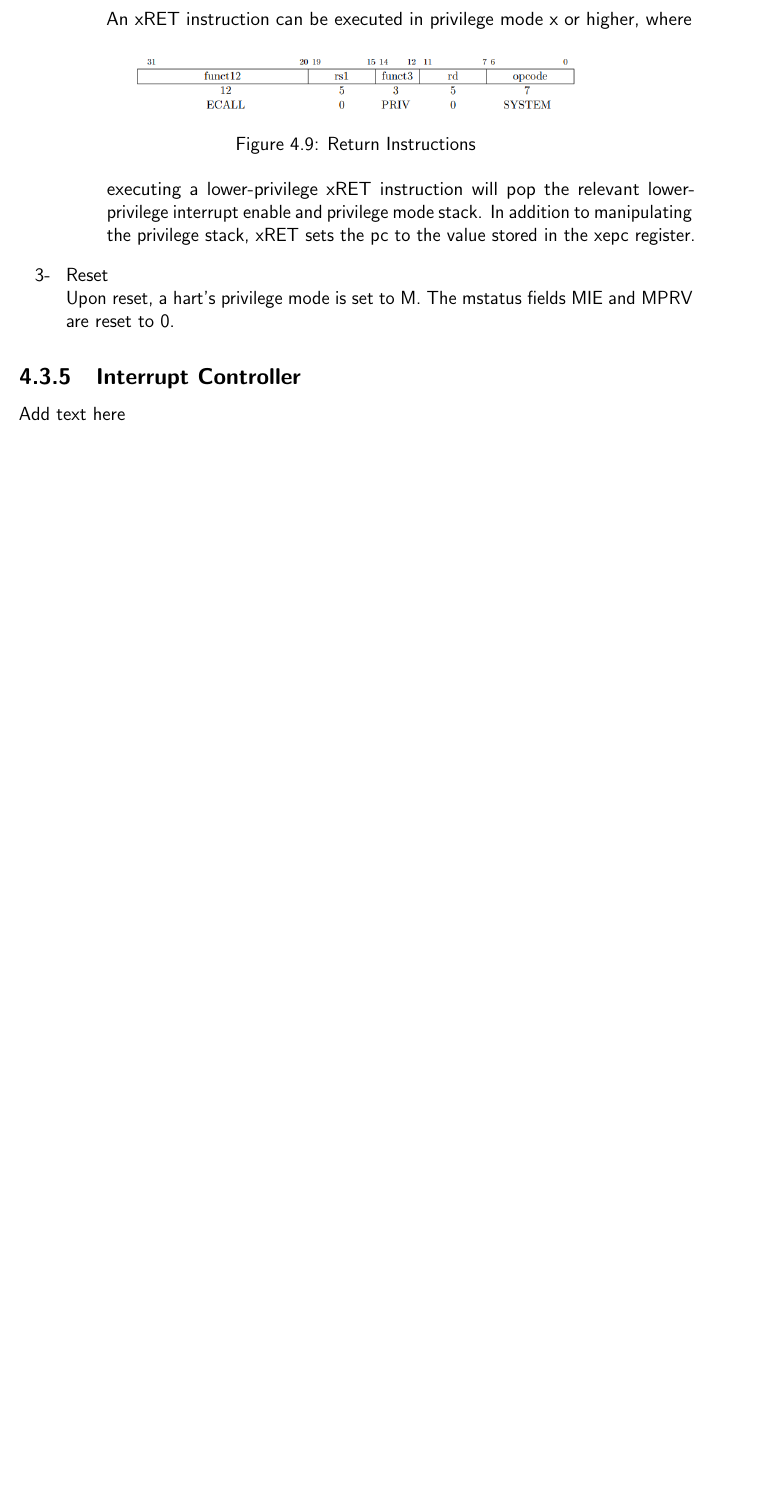
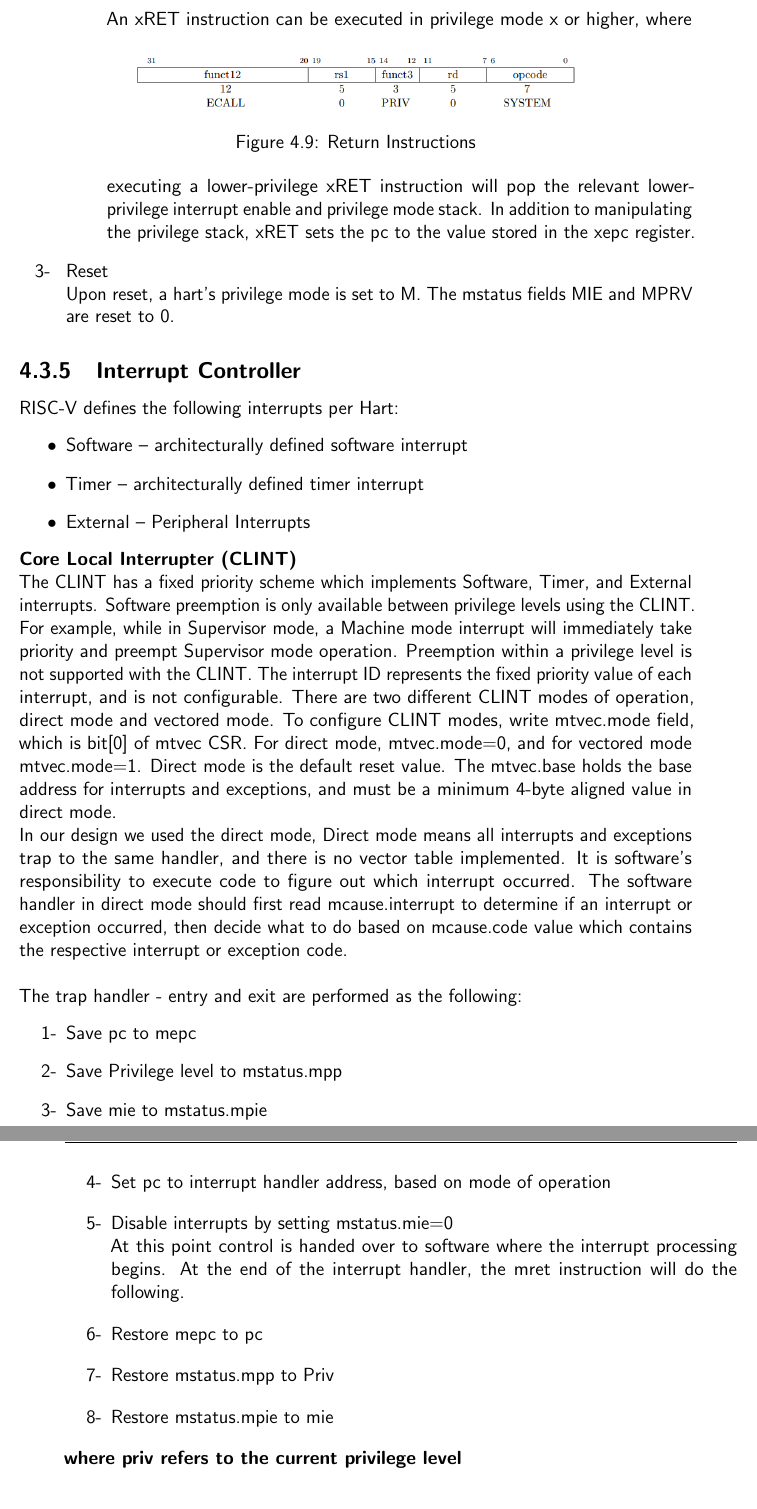
Before and after one commit to OYounis/GP-Thesis, a LaTeX thesis (main.tex, which reads subfiles/ch4subAlexcore.tex): part of page 41 of 50 before the commit and two parts of pages 41 and 42 of 51 after it, the two joined at a grey line, cut so that both start at the same text, the shorter picture padded with empty space. Compiled offline with pdfLaTeX.

Commit message:
interrupr controller section addded

```diff
--- a/subfiles/ch4subAlexcore.tex
+++ b/subfiles/ch4subAlexcore.tex
@@ -275,10 +275,28 @@ at lower privilege levels. M-mode is used for low-level access to a hardware pla
     Upon reset, a hart’s privilege mode is set to M. The mstatus fields MIE and MPRV are reset to 0.
 \end{itemize}
 
-
-
-
 \subsection{Interrupt Controller}
-Add text here
+RISC-V defines the following interrupts per Hart:
+\begin{itemize}
+    \item Software – architecturally defined software interrupt
+    \item Timer – architecturally defined timer interrupt
+    \item External – Peripheral Interrupts
+\end{itemize}
+\textbf{Core Local Interrupter (CLINT)}\\
+The CLINT has a fixed priority scheme which implements Software, Timer, and External interrupts. Software preemption is only available between privilege levels using the CLINT. For example, while in Supervisor mode, a Machine mode interrupt will immediately take priority and preempt Supervisor mode operation. Preemption within a privilege level is not supported with the CLINT. The interrupt ID represents the fixed priority value of each interrupt, and is not configurable. There are two different CLINT modes of operation, direct mode and vectored mode. To configure CLINT modes, write mtvec.mode field, which is bit[0] of mtvec CSR. For direct mode, mtvec.mode=0, and for vectored mode mtvec.mode=1. Direct mode is the default reset value. The mtvec.base holds the base address for interrupts and exceptions, and must be a minimum 4-byte aligned value in direct mode.\\
+In our design we used the direct mode, Direct mode means all interrupts and exceptions trap to the same handler, and there is no vector table implemented. It is software’s responsibility to execute code to figure out which interrupt occurred. The software handler in direct mode should first read mcause.interrupt to determine if an interrupt or exception occurred, then decide what to do based on mcause.code value which contains the respective interrupt or exception code.\\
+\\The trap handler - entry and exit are performed as the following:
+\begin{itemize}
+    \item[1-]Save pc to mepc
+    \item[2-]Save Privilege level to mstatus.mpp
+    \item[3-]Save mie to mstatus.mpie
+    \item[4-]Set pc to interrupt handler address, based on mode of operation
+    \item[5-]Disable interrupts by setting mstatus.mie=0\\
+    At this point control is handed over to software where the interrupt processing begins. At the end of the interrupt handler, the mret instruction will do the following.
+    \item[6-]Restore mepc to pc
+    \item[7-]Restore mstatus.mpp to Priv
+    \item[8-]Restore mstatus.mpie to mie
+\end{itemize}
+\textbf{where priv refers to the current privilege level}
 
 \end{document}
```
